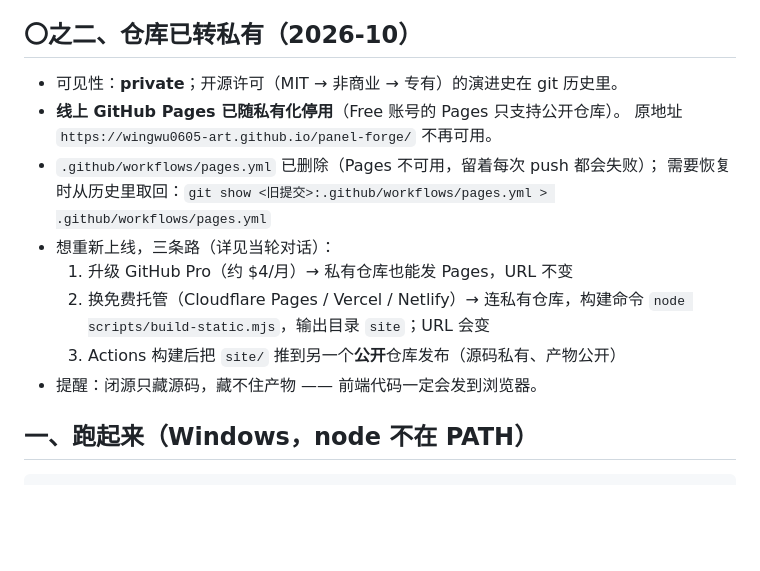
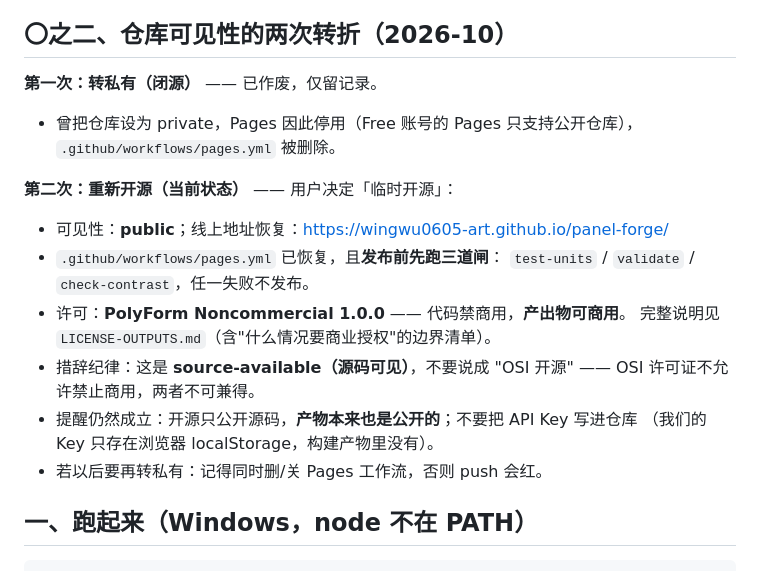
Before and after one commit to wingwu0605-art/panel-forge, a Markdown page: NEXT.md, the part around the change. Drawn GitHub-style; blank space fills up the shorter version.

Commit message:
docs: 补齐开源后的元数据 —— README 在线地址、CHANGELOG Unreleased、NEXT 可见性转折记录
- README 顶部加：在线试用地址 / 许可一句话 / Android 壳入口
- CHANGELOG 新增 [Unreleased]：重新开源、许可换成 PolyForm Noncommercial、
  source-available 措辞纪律、CI 三道闸
- NEXT.md 把「已转私有」改写成「两次转折」，记录当前状态与再转私有的注意事项

```diff
--- a/NEXT.md
+++ b/NEXT.md
@@ -21,19 +21,25 @@
 - ⚠️ 历史包袱：本仓库早期是 MIT 且在 GitHub 公开过 —— **已经按 MIT 拿到的副本收不回来**，
   新许可只对之后的版本生效。要「干净」，得从新仓库 / 新版本号开始。
 
-## 〇之二、仓库已转私有（2026-10）
+## 〇之二、仓库可见性的两次转折（2026-10）
 
-- 可见性：**private**；开源许可（MIT → 非商业 → 专有）的演进史在 git 历史里。
-- **线上 GitHub Pages 已随私有化停用**（Free 账号的 Pages 只支持公开仓库）。
-  原地址 `https://wingwu0605-art.github.io/panel-forge/` 不再可用。
-- `.github/workflows/pages.yml` 已删除（Pages 不可用，留着每次 push 都会失败）；
-  需要恢复时从历史里取回：`git show <旧提交>:.github/workflows/pages.yml > .github/workflows/pages.yml`
-- 想重新上线，三条路（详见当轮对话）：
-  1. 升级 GitHub Pro（约 $4/月）→ 私有仓库也能发 Pages，URL 不变
-  2. 换免费托管（Cloudflare Pages / Vercel / Netlify）→ 连私有仓库，构建命令
-     `node scripts/build-static.mjs`，输出目录 `site`；URL 会变
-  3. Actions 构建后把 `site/` 推到另一个**公开**仓库发布（源码私有、产物公开）
-- 提醒：闭源只藏源码，藏不住产物 —— 前端代码一定会发到浏览器。
+**第一次：转私有（闭源）** —— 已作废，仅留记录。
+
+- 曾把仓库设为 private，Pages 因此停用（Free 账号的 Pages 只支持公开仓库），
+  `.github/workflows/pages.yml` 被删除。
+
+**第二次：重新开源（当前状态）** —— 用户决定「临时开源」：
+
+- 可见性：**public**；线上地址恢复：<https://wingwu0605-art.github.io/panel-forge/>
+- `.github/workflows/pages.yml` 已恢复，且**发布前先跑三道闸**：
+  `test-units` / `validate` / `check-contrast`，任一失败不发布。
+- 许可：**PolyForm Noncommercial 1.0.0** —— 代码禁商用，**产出物可商用**。
+  完整说明见 `LICENSE-OUTPUTS.md`（含"什么情况要商业授权"的边界清单）。
+- 措辞纪律：这是 **source-available（源码可见）**，不要说成 "OSI 开源"
+  —— OSI 许可证不允许禁止商用，两者不可兼得。
+- 提醒仍然成立：开源只公开源码，**产物本来也是公开的**；不要把 API Key 写进仓库
+  （我们的 Key 只存在浏览器 localStorage，构建产物里没有）。
+- 若以后要再转私有：记得同时删/关 Pages 工作流，否则 push 会红。
 
 ## 一、跑起来（Windows，node 不在 PATH）
 
```
Also changed, not shown: CHANGELOG.md (+16 -0 lines), README.md (+4 -0 lines).
